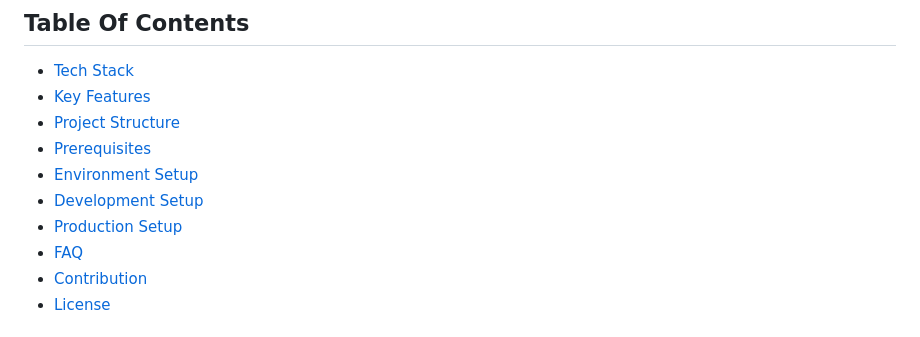
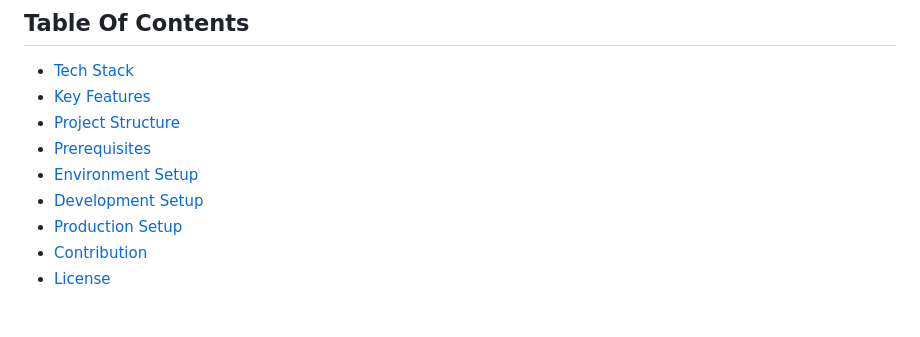
Before and after one commit to Denison-CS-349-Fall-2024/TA-Chatbot, a Markdown page: README.md, the part around the change. Drawn GitHub-style.

```diff
--- a/README.md
+++ b/README.md
@@ -21,7 +21,6 @@ Students can access their course chatbots using unique PINs provided by their pr
 - [Environment Setup](#environment-setup)
 - [Development Setup](#development-setup)
 - [Production Setup](#production-setup)
-- [FAQ](#faq)
 - [Contribution](#contribution)
 - [License](#license)
 
```
